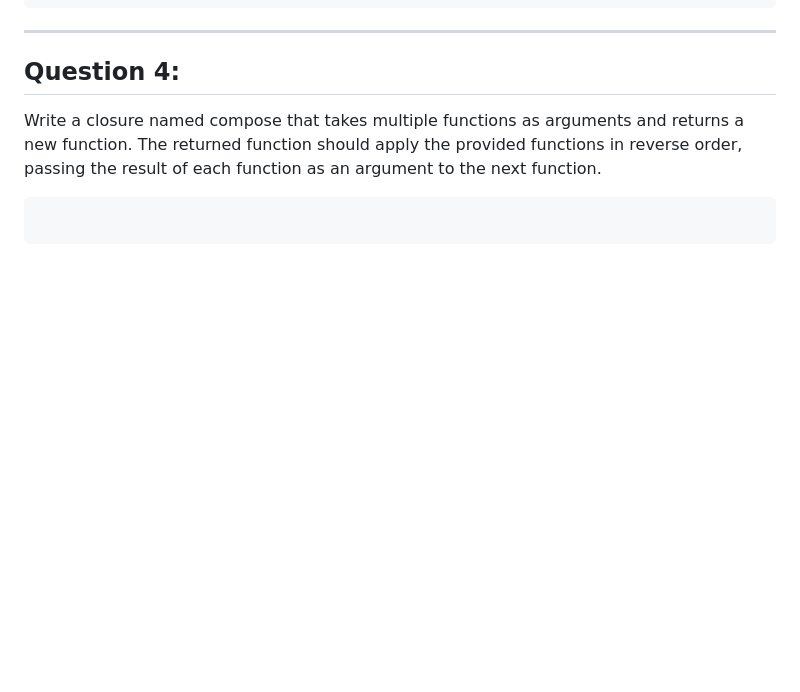
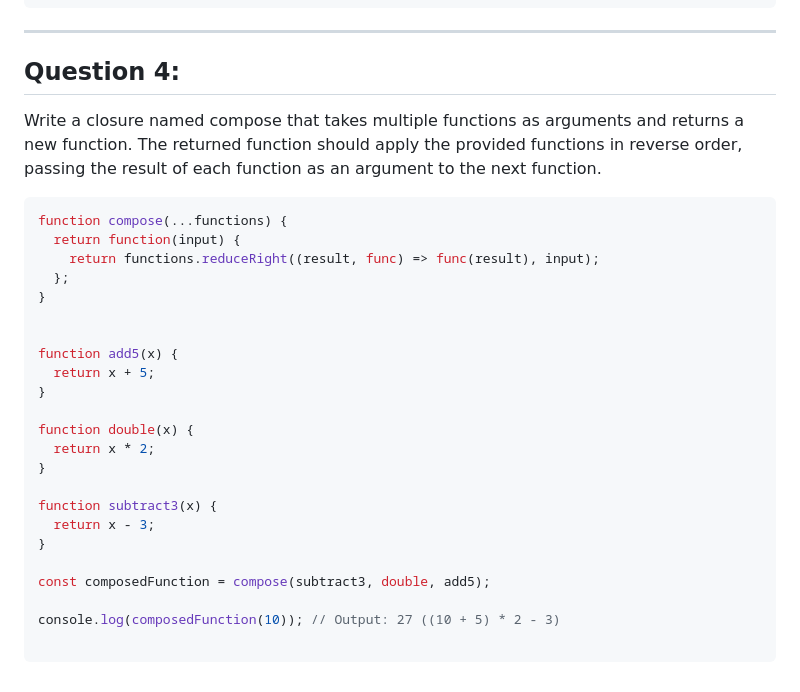
Before and after one commit to aya-thafer2/Mastering-JavaScript-in-20-Days, a Markdown page: Day8.md, the part around the change. Drawn GitHub-style; blank space fills up the shorter version.

````diff
--- a/Day8.md
+++ b/Day8.md
@@ -227,5 +227,27 @@ Write a closure named compose that takes multiple functions as arguments and ret
 The returned function should apply the provided functions in reverse order, passing the result of each function as an argument to the next function.
 
 ```javaScript
+function compose(...functions) {
+  return function(input) {
+    return functions.reduceRight((result, func) => func(result), input);
+  };
+}
+
+
+function add5(x) {
+  return x + 5;
+}
+
+function double(x) {
+  return x * 2;
+}
+
+function subtract3(x) {
+  return x - 3;
+}
+
+const composedFunction = compose(subtract3, double, add5);
+
+console.log(composedFunction(10)); // Output: 27 ((10 + 5) * 2 - 3)
 
 ```
````
